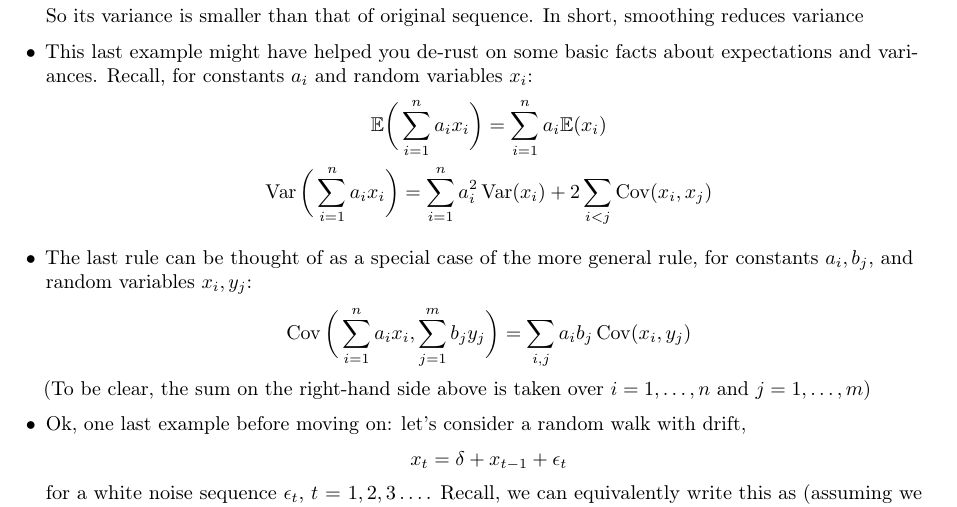
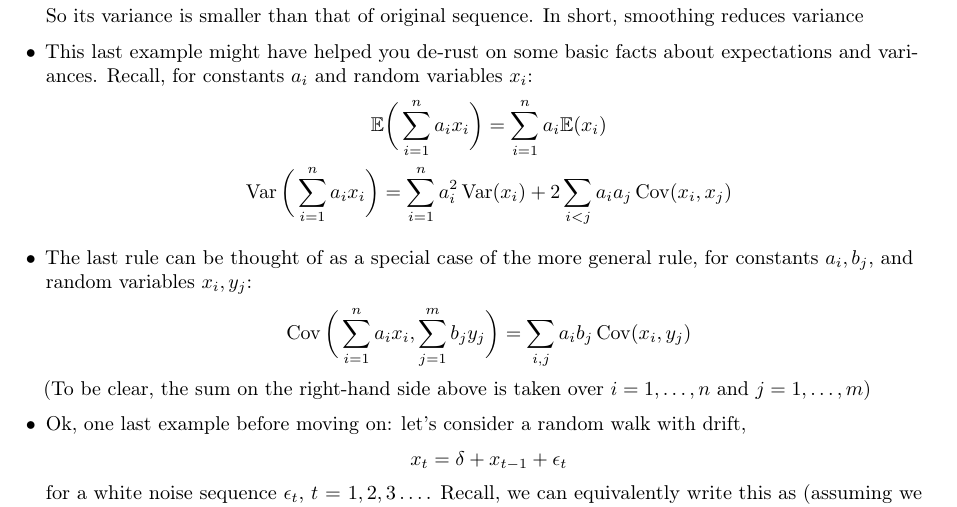
Before and after one commit to ryantibs/timeseries-f23, a LaTeX document (lectures/dependence/dependence.tex): part of page 2 of 11, cut so that both start at the same text. Compiled offline with pdfLaTeX.

Commit message:
Typo, closes #3

```diff
--- a/lectures/dependence/dependence.tex
+++ b/lectures/dependence/dependence.tex
@@ -97,7 +97,7 @@ Related reading: Chapters 1.3--1.5 of Shumway and Stoffer (SS); Chapters
   \begin{gather*}
   \E\bigg( \sum_{i=1}^n a_i x_i \bigg) = \sum_{i=1}^n a_i \E(x_i) \\
   \Var\bigg( \sum_{i=1}^n a_i x_i \bigg) = \sum_{i=1}^n a_i^2 \Var(x_i) + 2
-  \sum_{i < j} \Cov(x_i, x_j)
+  \sum_{i < j} a_i a_j \Cov(x_i, x_j)
   \end{gather*}
 
 \item The last rule can be thought of as a special case of the more general
```
Also changed, not shown: lectures/dependence/dependence.pdf.
